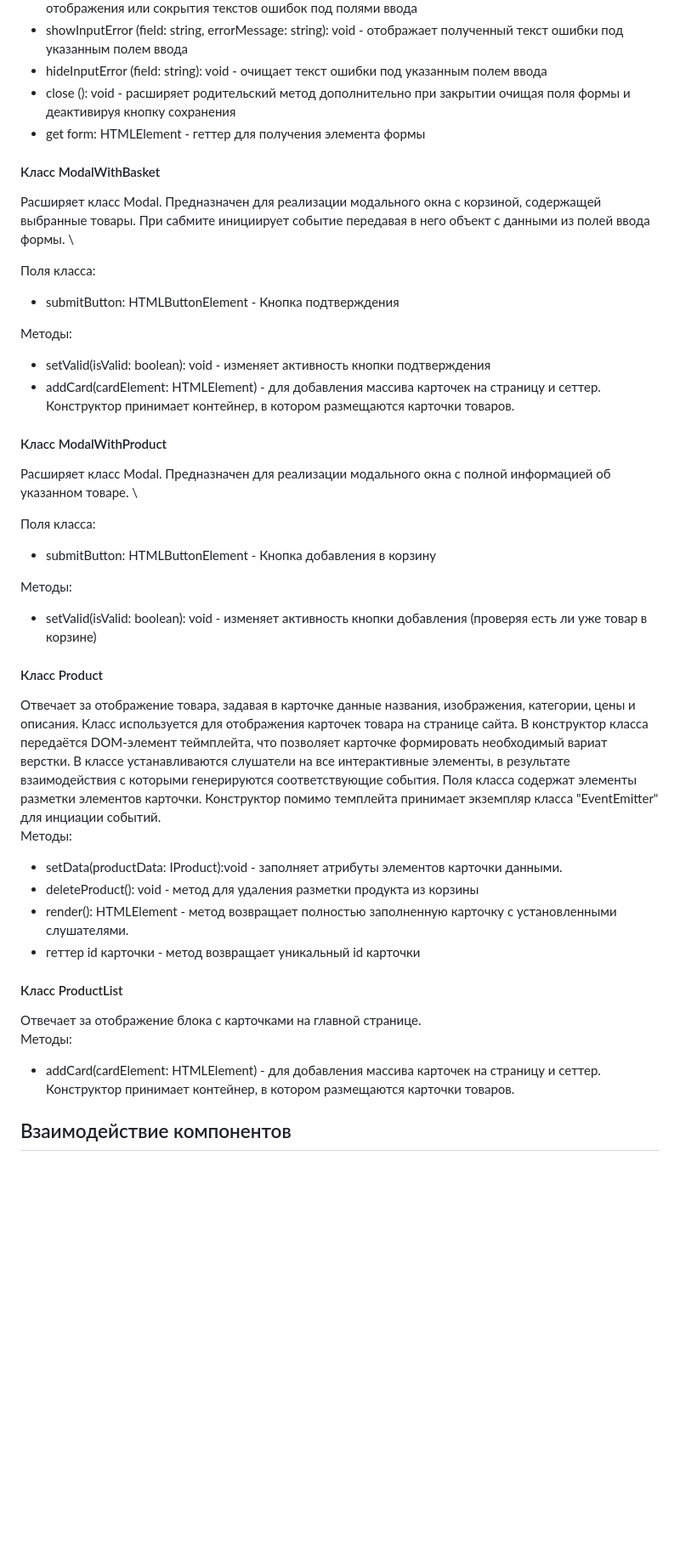
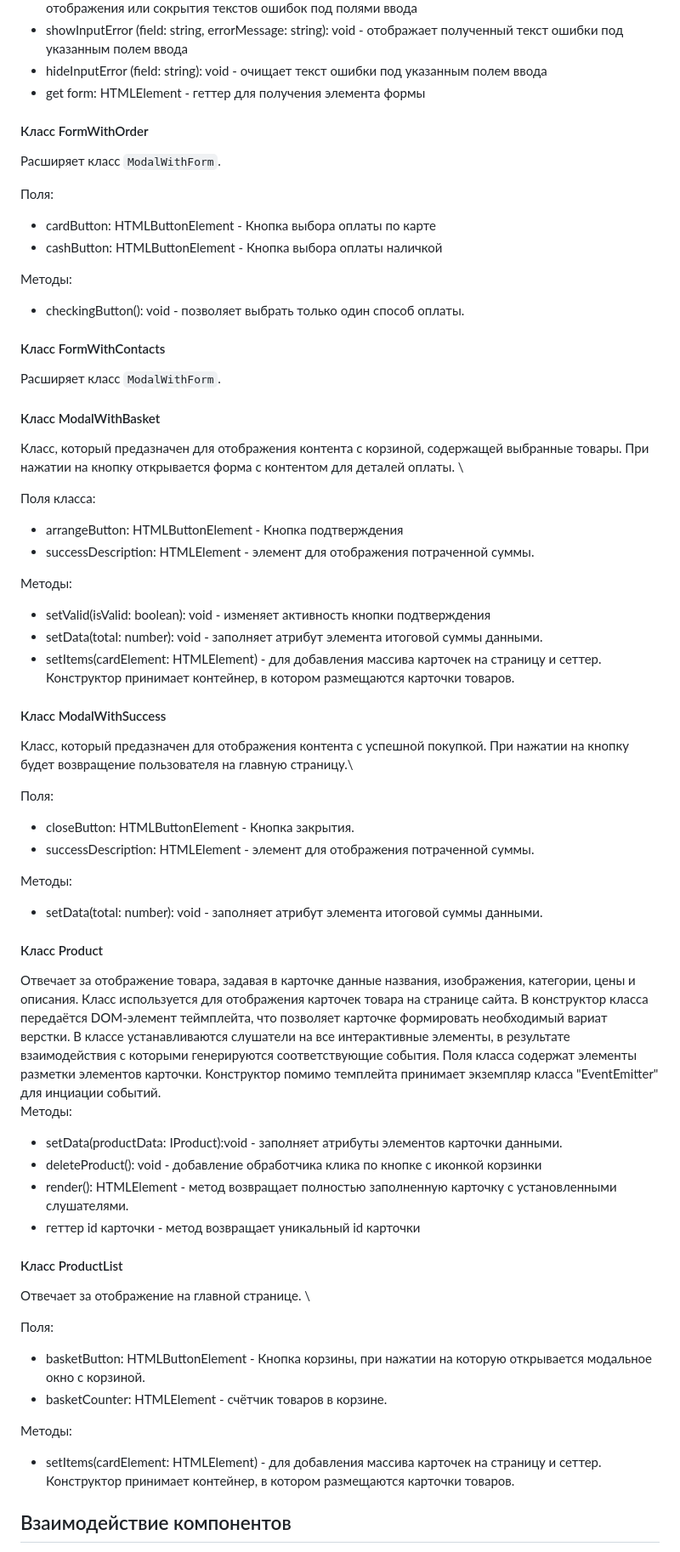
Before and after one commit to kirillantifeev/web-larek-frontend, a Markdown page: README.md, the part around one of its changes. Shown at 85% size. Drawn GitHub-style; blank space fills up the shorter version.

Commit message:
разделение классов по слоям

```diff
--- a/README.md
+++ b/README.md
@@ -173,28 +174,44 @@ export type TOrderUser = Pick<IOrder, 'email' | 'phone'>;
 - setError(data: { field: string, value: string, validInformation: string }): void - принимает объект с данными для отображения или сокрытия текстов ошибок под полями ввода
 - showInputError (field: string, errorMessage: string): void - отображает полученный текст ошибки под указанным полем ввода
 - hideInputError (field: string): void - очищает текст ошибки под указанным полем ввода
-- close (): void - расширяет родительский метод дополнительно при закрытии очищая поля формы и деактивируя кнопку сохранения
 - get form: HTMLElement - геттер для получения элемента формы
 
+#### Класс FormWithOrder
+Расширяет класс `ModalWithForm`.
+
+Поля:
+- cardButton: HTMLButtonElement - Кнопка выбора оплаты по карте
+- cashButton: HTMLButtonElement - Кнопка выбора оплаты наличкой
+
+Методы:
+- checkingButton(): void - позволяет выбрать только один способ оплаты.
+
+#### Класс FormWithContacts
+Расширяет класс `ModalWithForm`.
+
 #### Класс ModalWithBasket
-Расширяет класс Modal. Предназначен для реализации модального окна с корзиной, содержащей выбранные товары. При сабмите инициирует событие передавая в него объект с данными из полей ввода формы. \
+Класс, который предазначен для отображения контента с корзиной, содержащей выбранные товары. При нажатии на кнопку открывается форма с контентом для деталей оплаты. \
 
 Поля класса:
-- submitButton: HTMLButtonElement - Кнопка подтверждения
+- arrangeButton: HTMLButtonElement - Кнопка подтверждения
+- successDescription: HTMLElement - элемент для отображения потраченной суммы.
 
 Методы:
 - setValid(isValid: boolean): void - изменяет активность кнопки подтверждения
-- addCard(cardElement: HTMLElement) - для добавления массива карточек на страницу и сеттер. \
+- setData(total: number): void - заполняет атрибут элемента итоговой суммы данными.
+- setItems(cardElement: HTMLElement) - для добавления массива карточек на страницу и сеттер. \
 Конструктор принимает контейнер, в котором размещаются карточки товаров.
 
-#### Класс ModalWithProduct
-Расширяет класс Modal. Предназначен для реализации модального окна с полной информацией об указанном товаре. \
 
-Поля класса:
-- submitButton: HTMLButtonElement - Кнопка добавления в корзину
+#### Класс ModalWithSuccess
+Класс, который предазначен для отображения контента с успешной покупкой. При нажатии на кнопку будет возвращение пользователя на главную страницу.\
+
+Поля:
+- closeButton: HTMLButtonElement - Кнопка закрытия.
+- successDescription: HTMLElement - элемент для отображения потраченной суммы.
 
 Методы:
-- setValid(isValid: boolean): void - изменяет активность кнопки добавления (проверяя есть ли уже товар в корзине)
+- setData(total: number): void - заполняет атрибут элемента итоговой суммы данными.
 
 
 #### Класс Product
@@ -202,14 +219,19 @@ export type TOrderUser = Pick<IOrder, 'email' | 'phone'>;
 Поля класса содержат элементы разметки элементов карточки. Конструктор помимо темплейта принимает экземпляр класса "EventEmitter" для инциации событий.\
 Методы:
 - setData(productData: IProduct):void - заполняет атрибуты элементов карточки данными.
-- deleteProduct(): void - метод для удаления разметки продукта из корзины
+- deleteProduct(): void - добавление обработчика клика по кнопке с иконкой корзинки
 - render(): HTMLElement - метод возвращает полностью заполненную карточку с установленными слушателями.
 - геттер id карточки - метод возвращает уникальный id карточки
 
 #### Класс ProductList
-Отвечает за отображение блока с карточками на главной странице. \
+Отвечает за отображение на главной странице. \
+
+Поля:
+- basketButton: HTMLButtonElement - Кнопка корзины, при нажатии на которую открывается модальное окно с корзиной.
+- basketСounter: HTMLElement - счётчик товаров в корзине.
+
 Методы:
-- addCard(cardElement: HTMLElement) - для добавления массива карточек на страницу и сеттер. \
+- setItems(cardElement: HTMLElement) - для добавления массива карточек на страницу и сеттер. \
 Конструктор принимает контейнер, в котором размещаются карточки товаров.
 
 
```
Also changed, not shown: other parts of README.md (+8 -6 lines).
